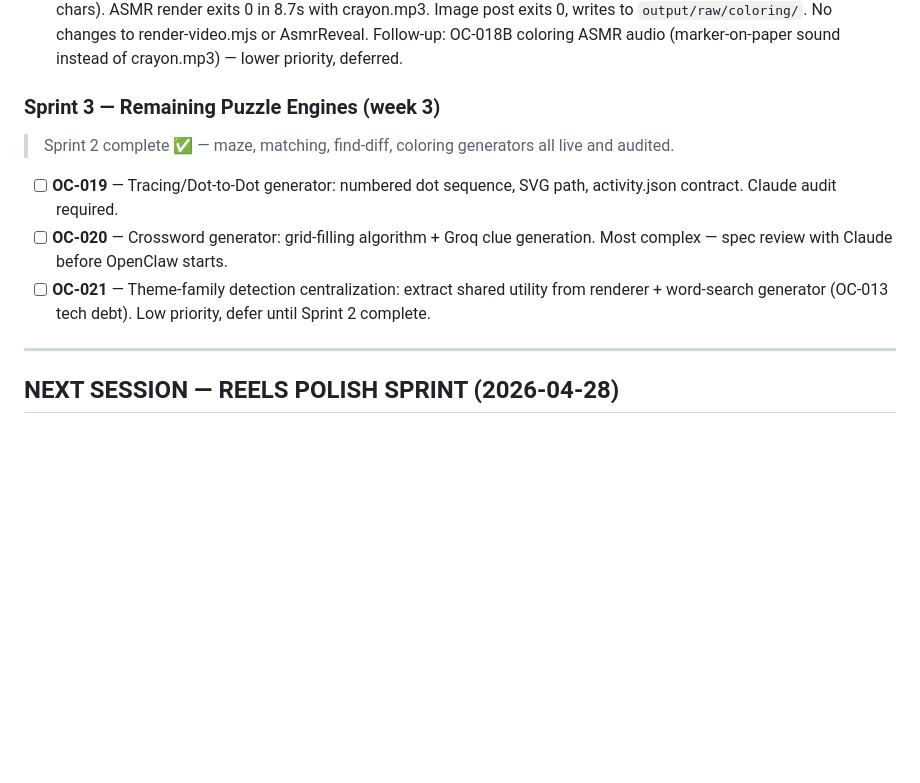
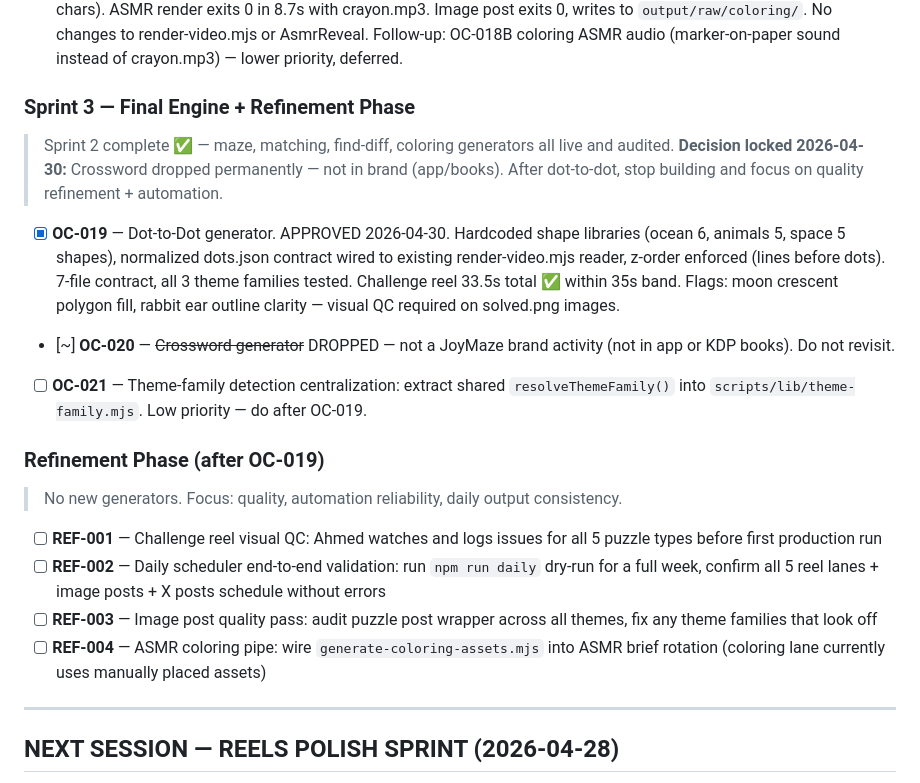
Before and after one commit to drmetwally/joymaze-content, a Markdown page: docs/TASKS.md, the part around the change. Rendered like a GitHub page; blank space fills up the shorter version.

Commit message:
docs: close oc-019, update sprint 3 + refinement phase task board

```diff
--- a/docs/TASKS.md
+++ b/docs/TASKS.md
@@ -86,12 +86,20 @@ X account permanently suspended for spam. Decision: do NOT appeal. Start fresh.
 - [ ] **OC-017B** — Animated find-diff reveal: `FindDiffReveal` component for `ActivityChallenge.jsx` reading `diff.json` and animating circles one-by-one. Deferred until Sprint 2 complete.
 - [x] **OC-018** — Coloring page generator + image post integration. APPROVED 2026-04-30. `generate-coloring-assets.mjs` new (7-file contract, single-panel 1080×1500, thick outline strokes for coloring feel, `colored.png` as ASMR end-state). `generate-puzzle-image-post.mjs --type coloring` plumbing done. Pre-flight: label truncation fix applied (7→10 chars). ASMR render exits 0 in 8.7s with crayon.mp3. Image post exits 0, writes to `output/raw/coloring/`. No changes to render-video.mjs or AsmrReveal. Follow-up: OC-018B coloring ASMR audio (marker-on-paper sound instead of crayon.mp3) — lower priority, deferred.
 
-### Sprint 3 — Remaining Puzzle Engines (week 3)
+### Sprint 3 — Final Engine + Refinement Phase
 
 > Sprint 2 complete ✅ — maze, matching, find-diff, coloring generators all live and audited.
-- [ ] **OC-019** — Tracing/Dot-to-Dot generator: numbered dot sequence, SVG path, activity.json contract. Claude audit required.
-- [ ] **OC-020** — Crossword generator: grid-filling algorithm + Groq clue generation. Most complex — spec review with Claude before OpenClaw starts.
-- [ ] **OC-021** — Theme-family detection centralization: extract shared utility from renderer + word-search generator (OC-013 tech debt). Low priority, defer until Sprint 2 complete.
+> **Decision locked 2026-04-30:** Crossword dropped permanently — not in brand (app/books). After dot-to-dot, stop building and focus on quality refinement + automation.
+- [x] **OC-019** — Dot-to-Dot generator. APPROVED 2026-04-30. Hardcoded shape libraries (ocean 6, animals 5, space 5 shapes), normalized dots.json contract wired to existing render-video.mjs reader, z-order enforced (lines before dots). 7-file contract, all 3 theme families tested. Challenge reel 33.5s total ✅ within 35s band. Flags: moon crescent polygon fill, rabbit ear outline clarity — visual QC required on solved.png images.
+- [~] **OC-020** — ~~Crossword generator~~ DROPPED — not a JoyMaze brand activity (not in app or KDP books). Do not revisit.
+- [ ] **OC-021** — Theme-family detection centralization: extract shared `resolveThemeFamily()` into `scripts/lib/theme-family.mjs`. Low priority — do after OC-019.
+
+### Refinement Phase (after OC-019)
+> No new generators. Focus: quality, automation reliability, daily output consistency.
+- [ ] **REF-001** — Challenge reel visual QC: Ahmed watches and logs issues for all 5 puzzle types before first production run
+- [ ] **REF-002** — Daily scheduler end-to-end validation: run `npm run daily` dry-run for a full week, confirm all 5 reel lanes + image posts + X posts schedule without errors
+- [ ] **REF-003** — Image post quality pass: audit puzzle post wrapper across all themes, fix any theme families that look off
+- [ ] **REF-004** — ASMR coloring pipe: wire `generate-coloring-assets.mjs` into ASMR brief rotation (coloring lane currently uses manually placed assets)
 
 ---
 
```
